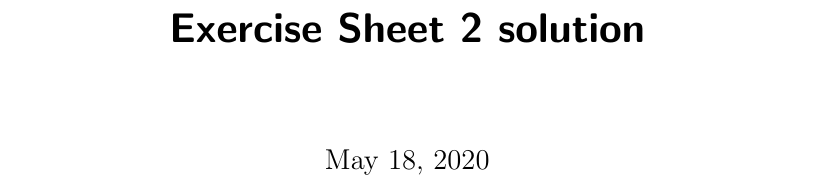
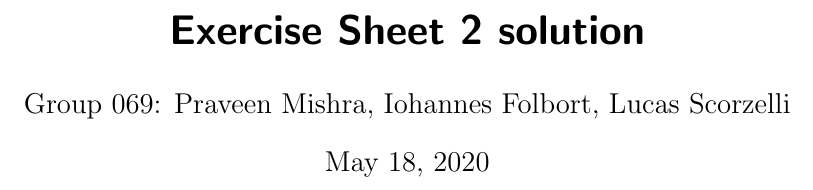
Before and after one commit to petrarce/AlgorythmicFondationsOfDataScience, a LaTeX document (sheet2/sheet2.tex): part of page 1 of 8, cut so that both start at the same text. Compiled offline with pdfLaTeX.

Commit message:
add authors

```diff
--- a/sheet2/sheet2.tex
+++ b/sheet2/sheet2.tex
@@ -24,6 +24,7 @@
 
 
 \title{Exercise Sheet 2 solution}
+\author{Group 069: Praveen Mishra, Iohannes Folbort, Lucas Scorzelli}
 
 \begin{document}
 \pagenumbering{gobble}
```
